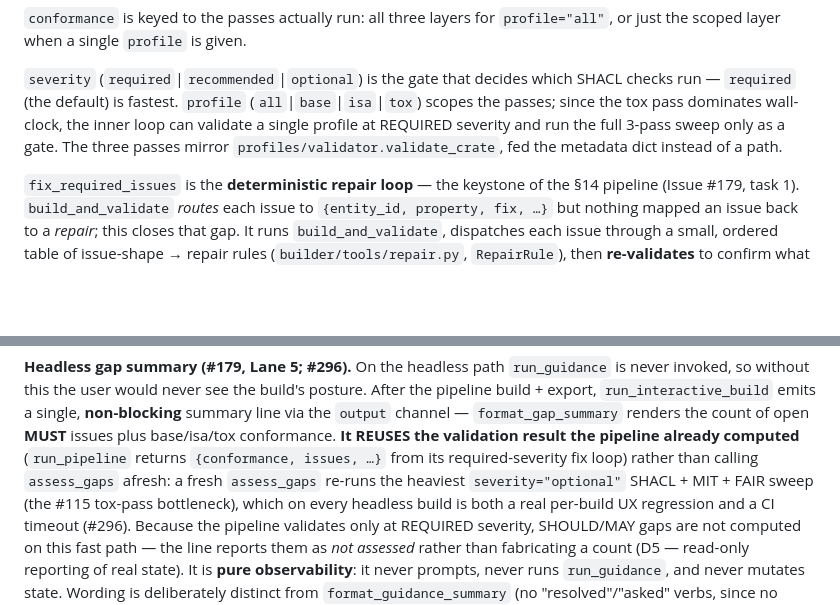
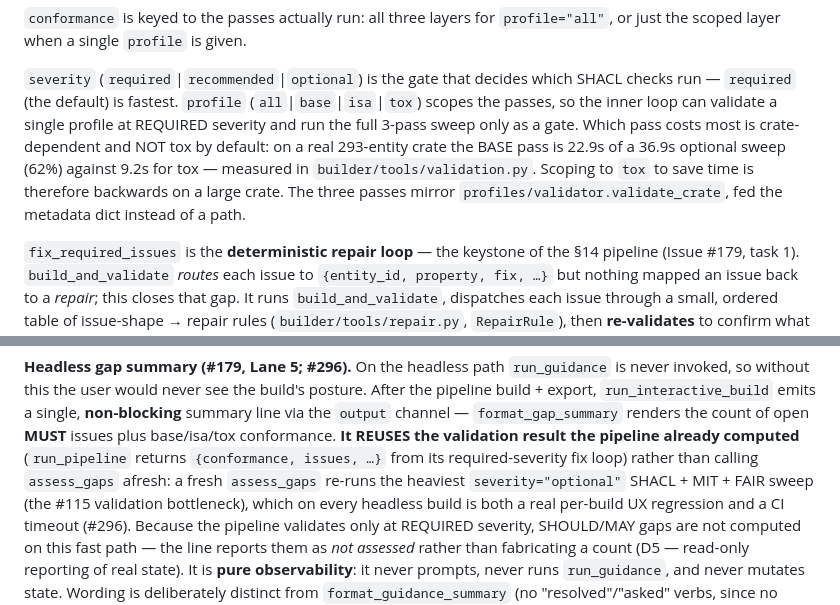
Before and after one commit to johannehouweling/vitro-crate, a Markdown page: AGENTS.md, 2 parts joined by grey strips. GitHub-like rendering; blank space fills up the shorter version.

```diff
--- a/AGENTS.md
+++ b/AGENTS.md
@@ -1007,9 +1007,12 @@ a fix to a specific field:
 
 `severity` (`required`|`recommended`|`optional`) is the gate that decides which
 SHACL checks run — `required` (the default) is fastest. `profile`
-(`all`|`base`|`isa`|`tox`) scopes the passes; since the tox pass dominates
-wall-clock, the inner loop can validate a single profile at REQUIRED severity
-and run the full 3-pass sweep only as a gate. The three passes mirror
+(`all`|`base`|`isa`|`tox`) scopes the passes, so the inner loop can validate a
+single profile at REQUIRED severity and run the full 3-pass sweep only as a gate.
+Which pass costs most is crate-dependent and NOT tox by default: on a real
+293-entity crate the BASE pass is 22.9s of a 36.9s optional sweep (62%) against
+9.2s for tox — measured in `builder/tools/validation.py`. Scoping to `tox` to
+save time is therefore backwards on a large crate. The three passes mirror
 `profiles/validator.validate_crate`, fed the metadata dict instead of a path.
 
 `fix_required_issues` is the **deterministic repair loop** — the keystone of the
@@ -2329,7 +2332,7 @@ renders the count of open **MUST** issues plus base/isa/tox conformance.
 **It REUSES the validation result the pipeline already computed** (`run_pipeline`
 returns `{conformance, issues, …}` from its required-severity fix loop) rather
 than calling `assess_gaps` afresh: a fresh `assess_gaps` re-runs the heaviest
-`severity="optional"` SHACL + MIT + FAIR sweep (the #115 tox-pass bottleneck),
+`severity="optional"` SHACL + MIT + FAIR sweep (the #115 validation bottleneck),
 which on every headless build is both a real per-build UX regression and a CI
 timeout (#296). Because the pipeline validates only at REQUIRED severity, SHOULD/MAY
 gaps are not computed on this fast path — the line reports them as *not assessed*
```
Also changed, not shown: docs/validator-profiling-115.md (+11 -2 lines).
